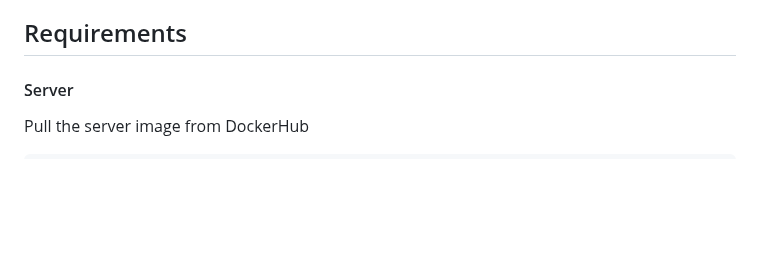
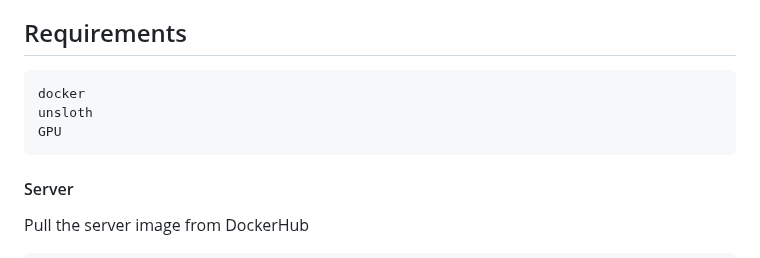
Before and after one commit to swataswayam-14/FarmGenie, a Markdown page: README.md, the part around the change. GitHub-like rendering; blank space fills up the shorter version.

````diff
--- a/README.md
+++ b/README.md
@@ -76,6 +76,11 @@ peft , bitsandbytes, huggingface_hub, transformers
 
 ## Requirements
 
+```bash
+docker
+unsloth
+GPU
+```
 
 #### Server
 
````
